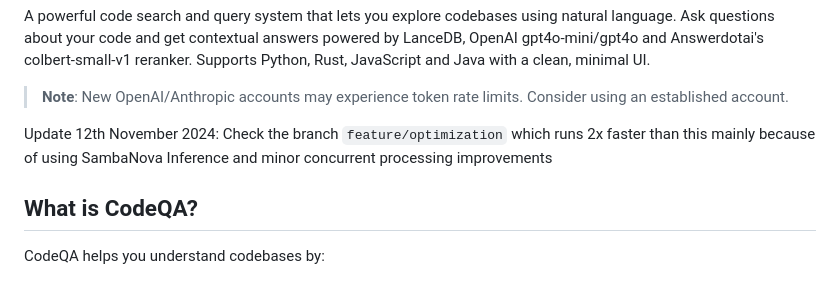
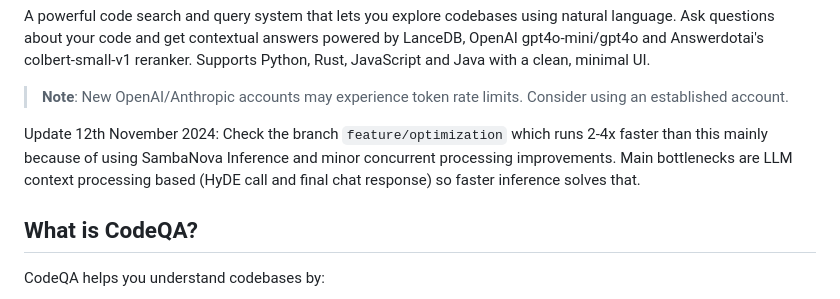
Before and after one commit to sankalp1999/code_qa, a Markdown page: README.md, the part around the change. Drawn GitHub-style.

```diff
--- a/README.md
+++ b/README.md
@@ -10,7 +10,7 @@ A powerful code search and query system that lets you explore codebases using na
 
 > **Note**: New OpenAI/Anthropic accounts may experience token rate limits. Consider using an established account.
 
-Update 12th November 2024: Check the branch `feature/optimization` which runs 2x faster than this mainly because of using SambaNova Inference and minor concurrent processing improvements
+Update 12th November 2024: Check the branch `feature/optimization` which runs 2-4x faster than this mainly because of using SambaNova Inference and minor concurrent processing improvements. Main bottlenecks are LLM context processing based (HyDE call and final chat response) so faster inference solves that.
 
 ## What is CodeQA?
 
```
